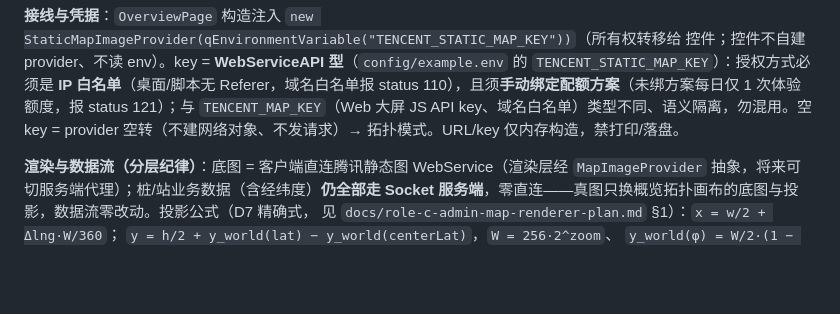
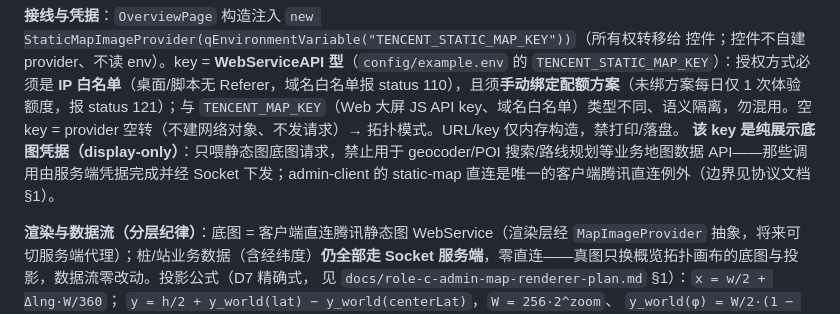
Before and after one commit to starrail-g/ev-charging-platform, a Markdown page: docs/ui/README.md, the part around the change. Drawn GitHub-style; blank space fills up the shorter version.

```diff
--- a/docs/ui/README.md
+++ b/docs/ui/README.md
@@ -135,6 +135,9 @@ UTC 儒略日数值定位（不受本机时区影响），日期标签稀疏—
 status 110），且须**手动绑定配额方案**（未绑方案每日仅 1 次体验额度，报 status 121）；与
 `TENCENT_MAP_KEY`（Web 大屏 JS API key、域名白名单）类型不同、语义隔离，勿混用。空 key =
 provider 空转（不建网络对象、不发请求）→ 拓扑模式。URL/key 仅内存构造，禁打印/落盘。
+**该 key 是纯展示底图凭据（display-only）**：只喂静态图底图请求，禁止用于 geocoder/POI
+搜索/路线规划等业务地图数据 API——那些调用由服务端凭据完成并经 Socket 下发；admin-client
+的 static-map 直连是唯一的客户端腾讯直连例外（边界见协议文档 §1）。
 
 **渲染与数据流（分层纪律）**：底图 = 客户端直连腾讯静态图 WebService（渲染层经
 `MapImageProvider` 抽象，将来可切服务端代理）；桩/站业务数据（含经纬度）**仍全部走 Socket
```
Also changed, not shown: docs/architecture/map-service-protocol.md (+22 -8 lines).
